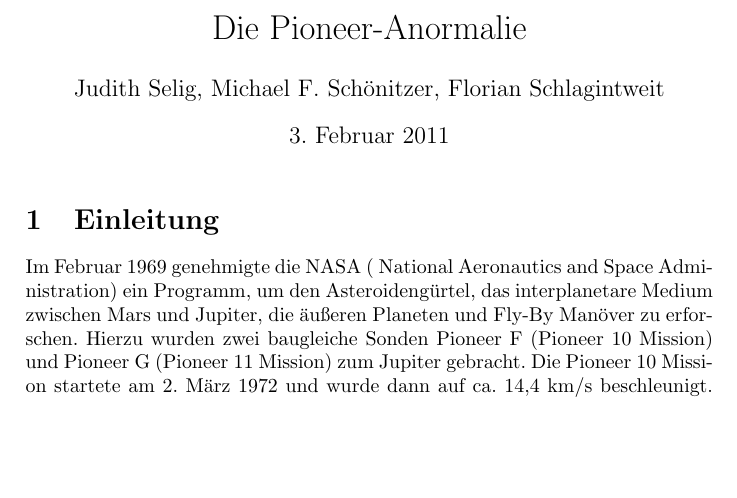
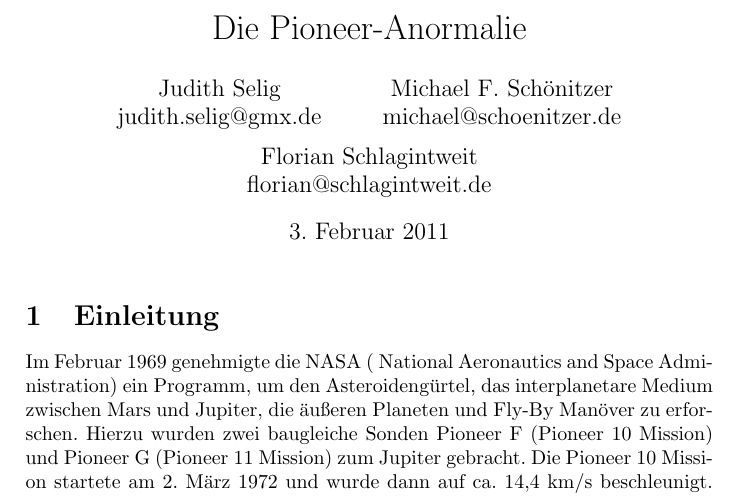
Before and after one commit to Nudin/Pioneer, a LaTeX document (main.tex): part of page 1 of 4, cut so that both start at the same text, the shorter picture padded with empty space. Compiled offline with pdfLaTeX.

Commit message:
weitergearbeitet

```diff
--- a/main.tex
+++ b/main.tex
@@ -8,7 +8,10 @@
 
 %opening
 \title{Die Pioneer-Anormalie}
-\author{Judith Selig, Michael F. Schönitzer, Florian Schlagintweit}
+%\author{Judith Selig\footnote{judith.selig@gmx.de}, Michael F. Schönitzer\footnote{michael@schoenitzer.de}, Florian Schlagintweit\footnote{florian@schlagintweit.de}}	% welche Reihenfolge der Namen?
+
+\author{Judith Selig\\judith.selig@gmx.de \and Michael F. Schönitzer\\michael@schoenitzer.de \and Florian Schlagintweit\\florian@schlagintweit.de}	% welche Reihenfolge der Namen?
+
 
 \begin{document}
 
```
Also changed, not shown: main.tex (1 more changed lines).
